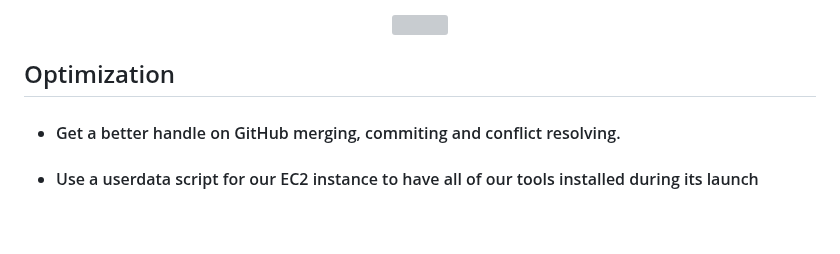
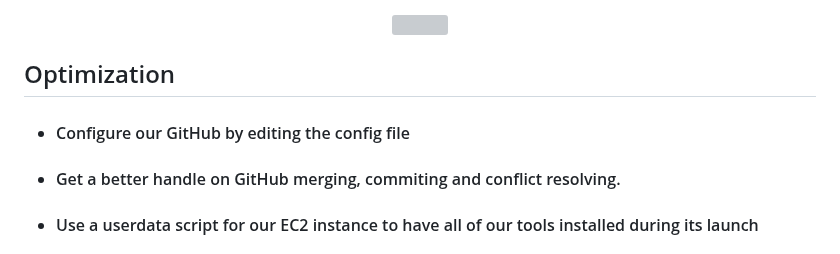
Before and after one commit to djtoler/Deploying-a-Python-App-onto-EC2-with-Nginx, a Markdown page: README.md, the part around the change. Drawn GitHub-style; blank space fills up the shorter version; grey boxes are pictures that could not be loaded.

```diff
--- a/README.md
+++ b/README.md
@@ -143,6 +143,7 @@ ___
 
 ## Optimization
 
+* #### Configure our GitHub by editing the config file
 * #### Get a better handle on GitHub merging, commiting and conflict resolving.
 * #### Use a userdata script for our EC2 instance to have all of our tools installed during its launch
 * #### Since we are moving away from managed infastructure, automate deploying our infastructure with code and managing it with alarms, notifications & automated responses
```
